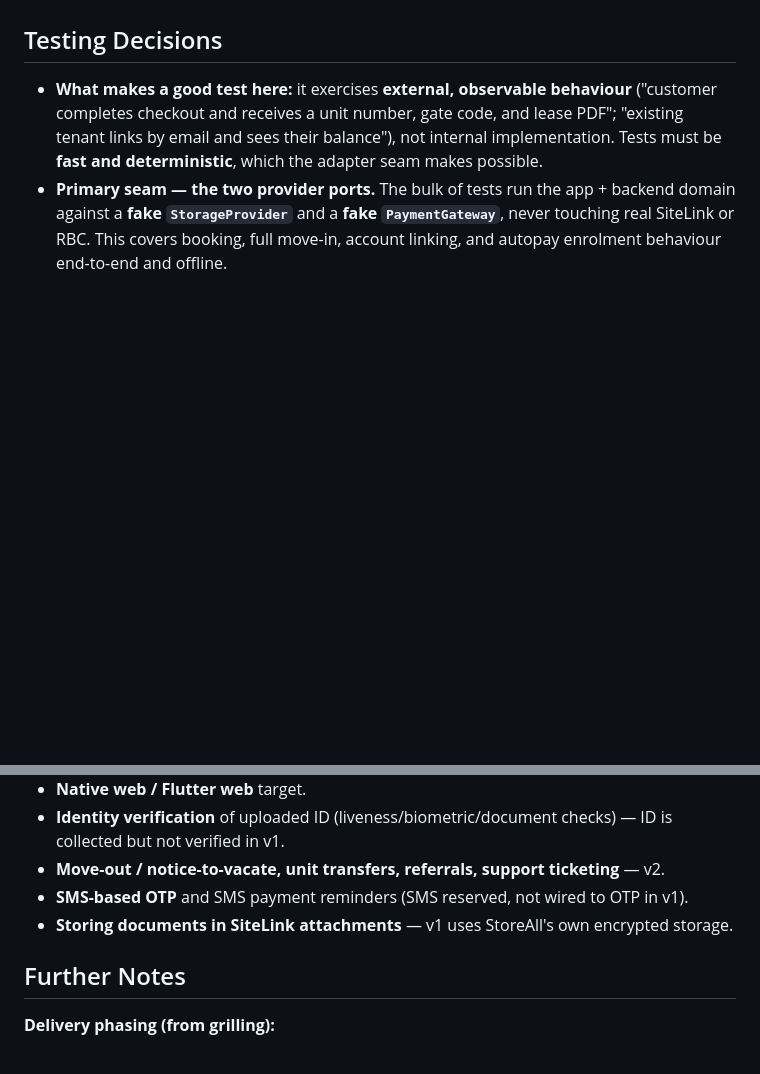
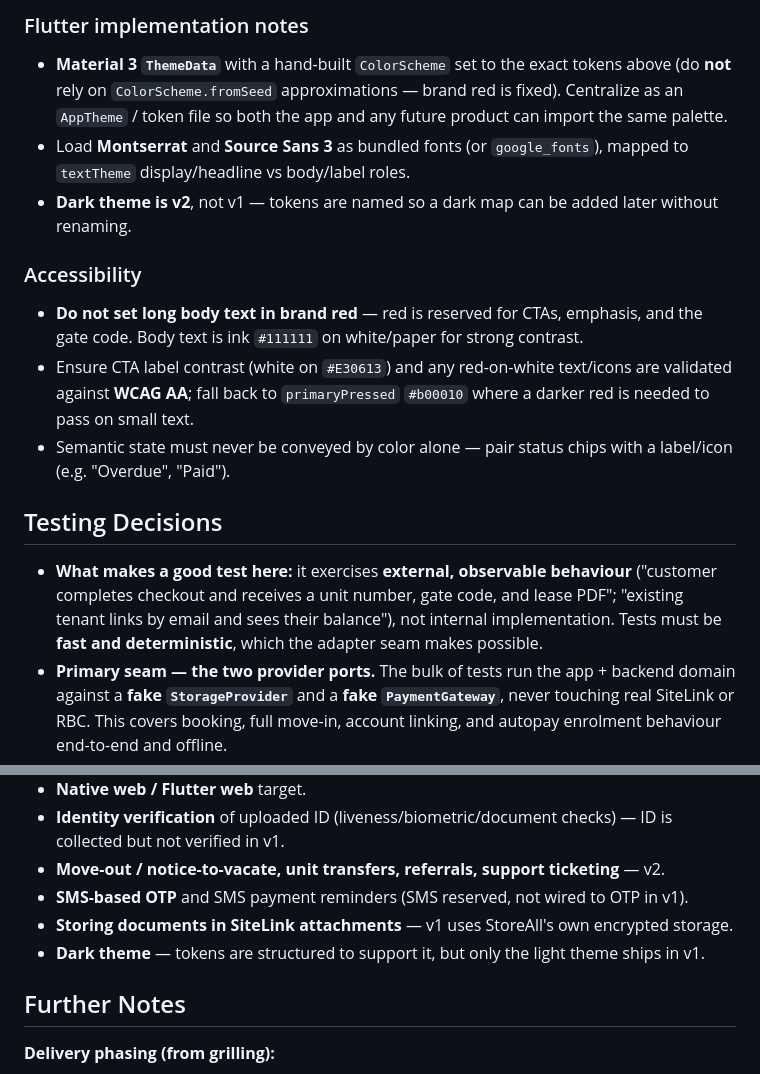
Before and after one commit to BobbyCave246/storealldashboard, a Markdown page: docs/prd-storeall-customer-app.md, 2 parts joined by grey strips. GitHub-like rendering; blank space fills up the shorter version.

```diff
--- a/docs/prd-storeall-customer-app.md
+++ b/docs/prd-storeall-customer-app.md
@@ -134,3 +193,22 @@ my things the same night — and I can manage everything from my phone."*
+### Flutter implementation notes
+- **Material 3 `ThemeData`** with a hand-built `ColorScheme` set to the exact
+  tokens above (do **not** rely on `ColorScheme.fromSeed` approximations — brand
+  red is fixed). Centralize as an `AppTheme` / token file so both the app and any
+  future product can import the same palette.
+- Load **Montserrat** and **Source Sans 3** as bundled fonts (or `google_fonts`),
+  mapped to `textTheme` display/headline vs body/label roles.
+- **Dark theme is v2**, not v1 — tokens are named so a dark map can be added later
+  without renaming.
+
+### Accessibility
+- **Do not set long body text in brand red** — red is reserved for CTAs, emphasis,
+  and the gate code. Body text is ink `#111111` on white/paper for strong contrast.
+- Ensure CTA label contrast (white on `#E30613`) and any red-on-white text/icons
+  are validated against **WCAG AA**; fall back to `primaryPressed` `#b00010` where
+  a darker red is needed to pass on small text.
+- Semantic state must never be conveyed by color alone — pair status chips with a
+  label/icon (e.g. "Overdue", "Paid").
+
 ## Testing Decisions
 
 - **What makes a good test here:** it exercises **external, observable behaviour** ("customer completes checkout and receives a unit number, gate code, and lease PDF"; "existing tenant links by email and sees their balance"), not internal implementation. Tests must be **fast and deterministic**, which the adapter seam makes possible.
@@ -148,6 +226,7 @@ my things the same night — and I can manage everything from my phone."*
 - **Move-out / notice-to-vacate, unit transfers, referrals, support ticketing** — v2.
 - **SMS-based OTP** and SMS payment reminders (SMS reserved, not wired to OTP in v1).
 - **Storing documents in SiteLink attachments** — v1 uses StoreAll's own encrypted storage.
+- **Dark theme** — tokens are structured to support it, but only the light theme ships in v1.
 
 ## Further Notes
 
```
Also changed, not shown: other parts of docs/prd-storeall-customer-app.md (+59 -0 lines).
